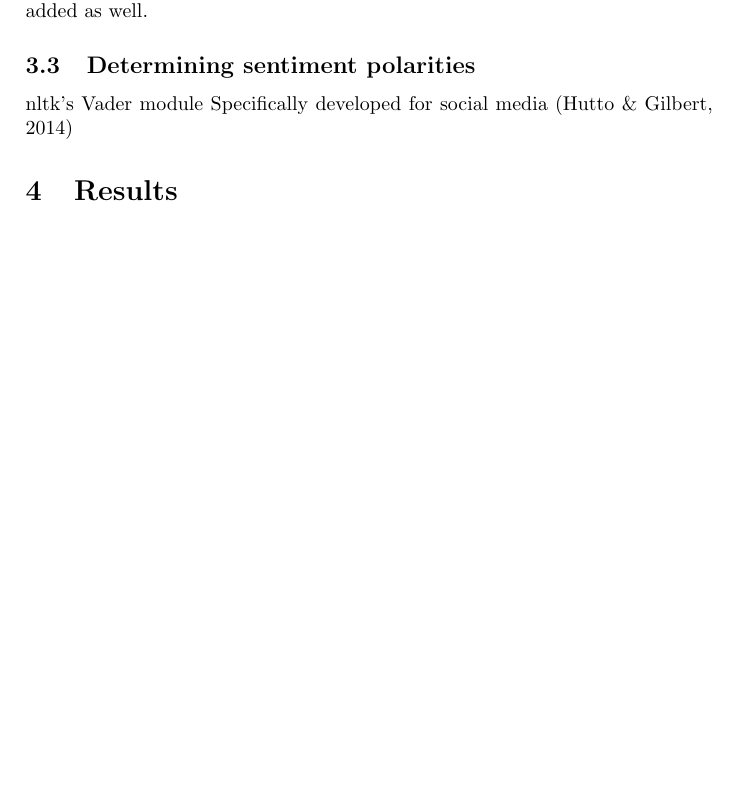
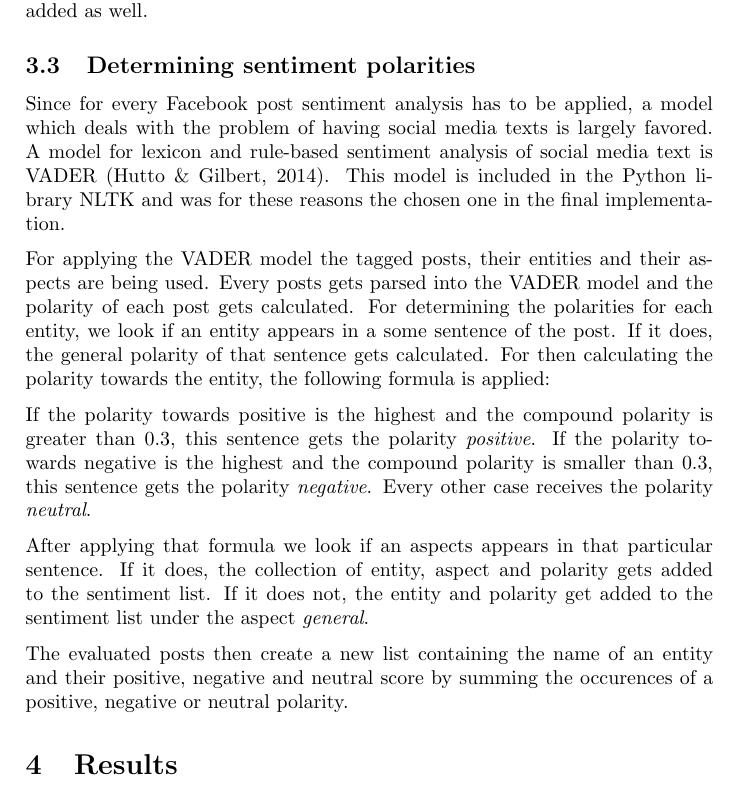
Before and after one commit to cemunds/ABSA-TensorFlow, a LaTeX paper (Final Product/Final Product.tex): part of page 6 of 10 before the commit and part of page 6 of 11 after it, cut so that both start at the same text, the shorter picture padded with empty space. Compiled offline with pdfLaTeX.

Commit message:
Write about determining the sentiment polarities

```diff
--- a/Final Product/Final Product.tex
+++ b/Final Product/Final Product.tex
@@ -117,8 +117,18 @@
 		For every entity that is part of the final list, the aspect \textit{general} is added as well.
 
 		\subsection{Determining sentiment polarities}
-		nltk's Vader module
-		Specifically developed for social media \cite{vader}
+		\label{sec:sentimentpolarities}
+
+		Since for every Facebook post sentiment analysis has to be applied, a model which deals with the problem of having social media texts is largely favored. A model for lexicon and rule-based sentiment analysis of social media text is VADER \cite{vader}. This model is included in the Python library NLTK and was for these reasons the chosen one in the final implementation.
+
+		For applying the VADER model the tagged posts, their entities and their aspects are being used. Every posts gets parsed into the VADER model and the polarity of each post gets calculated. For determining the polarities for each entity, we look if an entity appears in a some sentence of the post. If it does, the general polarity of that sentence gets calculated. For then calculating the polarity towards the entity, the following formula is applied:
+
+		If the polarity towards positive is the highest and the compound polarity is greater than 0.3, this sentence gets the polarity \textit{positive}. If the polarity towards negative is the highest and the compound polarity is smaller than 0.3, this sentence gets the polarity \textit{negative}. Every other case receives the polarity \textit{neutral}.
+
+		After applying that formula we look if an aspects appears in that particular sentence. If it does, the collection of entity, aspect and polarity gets added to the sentiment list. If it does not, the entity and polarity get added to the sentiment list under the aspect \textit{general}.
+
+		The evaluated posts then create a new list containing the name of an entity and their positive, negative and neutral score by summing the occurences of a positive, negative or neutral polarity.
+
 	\section{Results}
 	\label{sec:results}
 
```
